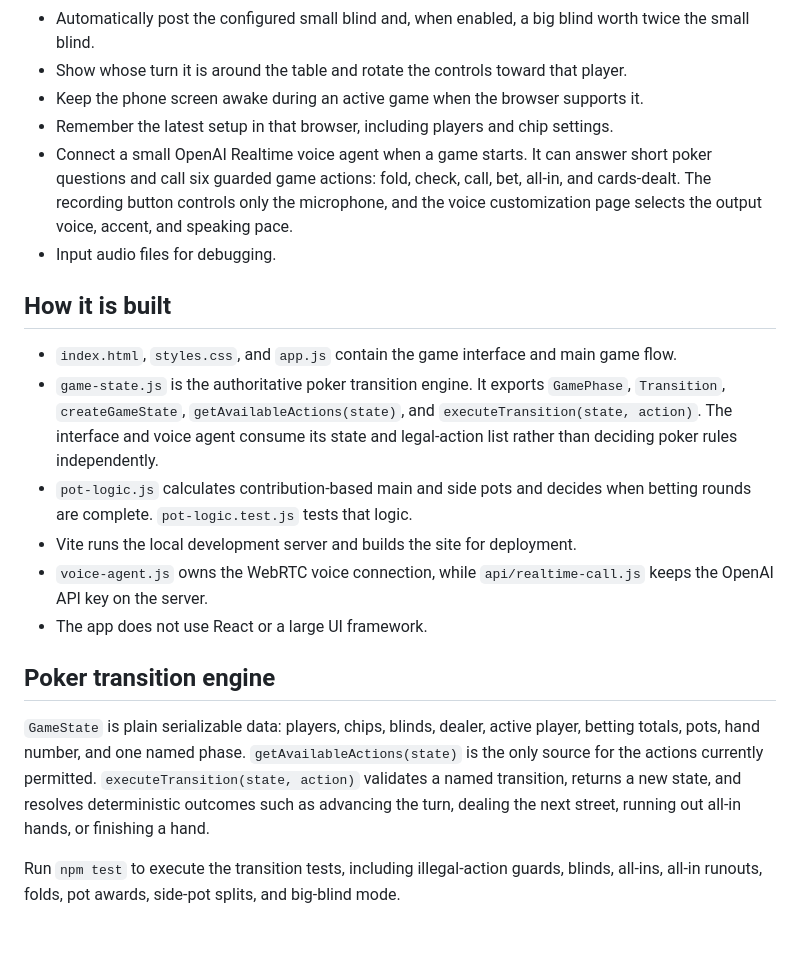
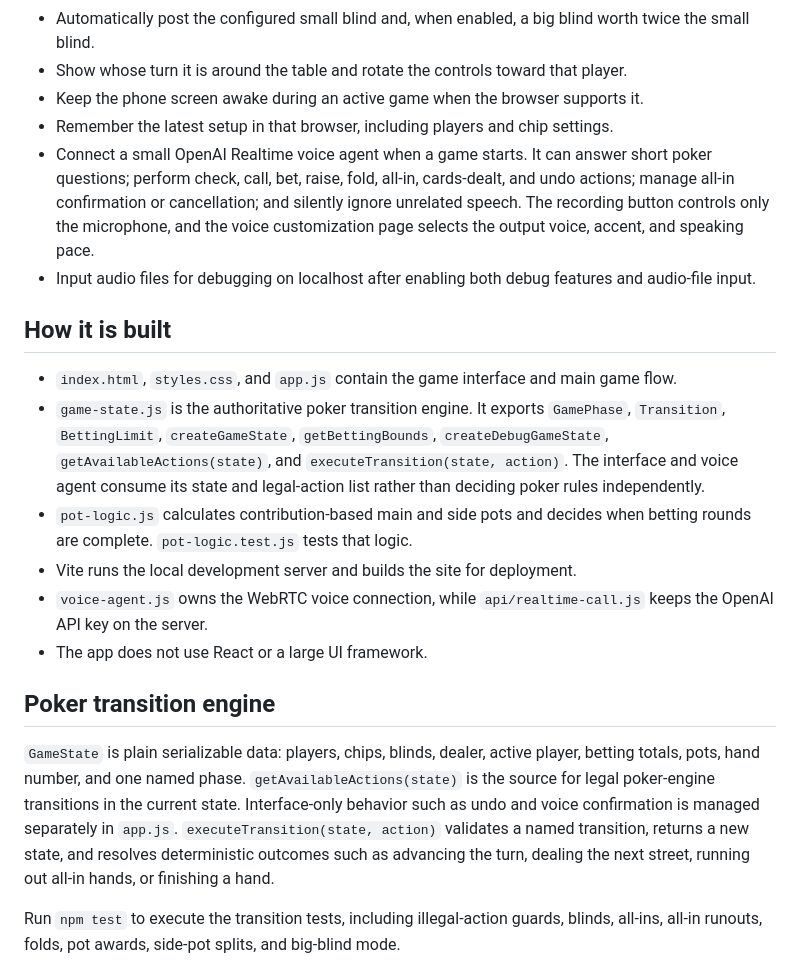
Before and after one commit to samboodman/robodeal, a Markdown page: README.md, the part around the change. GitHub-like rendering; blank space fills up the shorter version.

Commit message:
Align README with current voice behavior

```diff
--- a/README.md
+++ b/README.md
@@ -14,13 +14,13 @@ The project is a learning project for Sam. The game is intentionally one small s
 - Show whose turn it is around the table and rotate the controls toward that player.
 - Keep the phone screen awake during an active game when the browser supports it.
 - Remember the latest setup in that browser, including players and chip settings.
-- Connect a small OpenAI Realtime voice agent when a game starts. It can answer short poker questions and call six guarded game actions: fold, check, call, bet, all-in, and cards-dealt. The recording button controls only the microphone, and the voice customization page selects the output voice, accent, and speaking pace.
-- Input audio files for debugging.
+- Connect a small OpenAI Realtime voice agent when a game starts. It can answer short poker questions; perform check, call, bet, raise, fold, all-in, cards-dealt, and undo actions; manage all-in confirmation or cancellation; and silently ignore unrelated speech. The recording button controls only the microphone, and the voice customization page selects the output voice, accent, and speaking pace.
+- Input audio files for debugging on localhost after enabling both debug features and audio-file input.
 
 ## How it is built
 
 - `index.html`, `styles.css`, and `app.js` contain the game interface and main game flow.
-- `game-state.js` is the authoritative poker transition engine. It exports `GamePhase`, `Transition`, `createGameState`, `getAvailableActions(state)`, and `executeTransition(state, action)`. The interface and voice agent consume its state and legal-action list rather than deciding poker rules independently.
+- `game-state.js` is the authoritative poker transition engine. It exports `GamePhase`, `Transition`, `BettingLimit`, `createGameState`, `getBettingBounds`, `createDebugGameState`, `getAvailableActions(state)`, and `executeTransition(state, action)`. The interface and voice agent consume its state and legal-action list rather than deciding poker rules independently.
 - `pot-logic.js` calculates contribution-based main and side pots and decides when betting rounds are complete. `pot-logic.test.js` tests that logic.
 - Vite runs the local development server and builds the site for deployment.
 - `voice-agent.js` owns the WebRTC voice connection, while `api/realtime-call.js` keeps the OpenAI API key on the server.
@@ -28,7 +28,7 @@ The project is a learning project for Sam. The game is intentionally one small s
 
 ## Poker transition engine
 
-`GameState` is plain serializable data: players, chips, blinds, dealer, active player, betting totals, pots, hand number, and one named phase. `getAvailableActions(state)` is the only source for the actions currently permitted. `executeTransition(state, action)` validates a named transition, returns a new state, and resolves deterministic outcomes such as advancing the turn, dealing the next street, running out all-in hands, or finishing a hand.
+`GameState` is plain serializable data: players, chips, blinds, dealer, active player, betting totals, pots, hand number, and one named phase. `getAvailableActions(state)` is the source for legal poker-engine transitions in the current state. Interface-only behavior such as undo and voice confirmation is managed separately in `app.js`. `executeTransition(state, action)` validates a named transition, returns a new state, and resolves deterministic outcomes such as advancing the turn, dealing the next street, running out all-in hands, or finishing a hand.
 
 Run `npm test` to execute the transition tests, including illegal-action guards, blinds, all-ins, all-in runouts, folds, pot awards, side-pot splits, and big-blind mode.
 
```
